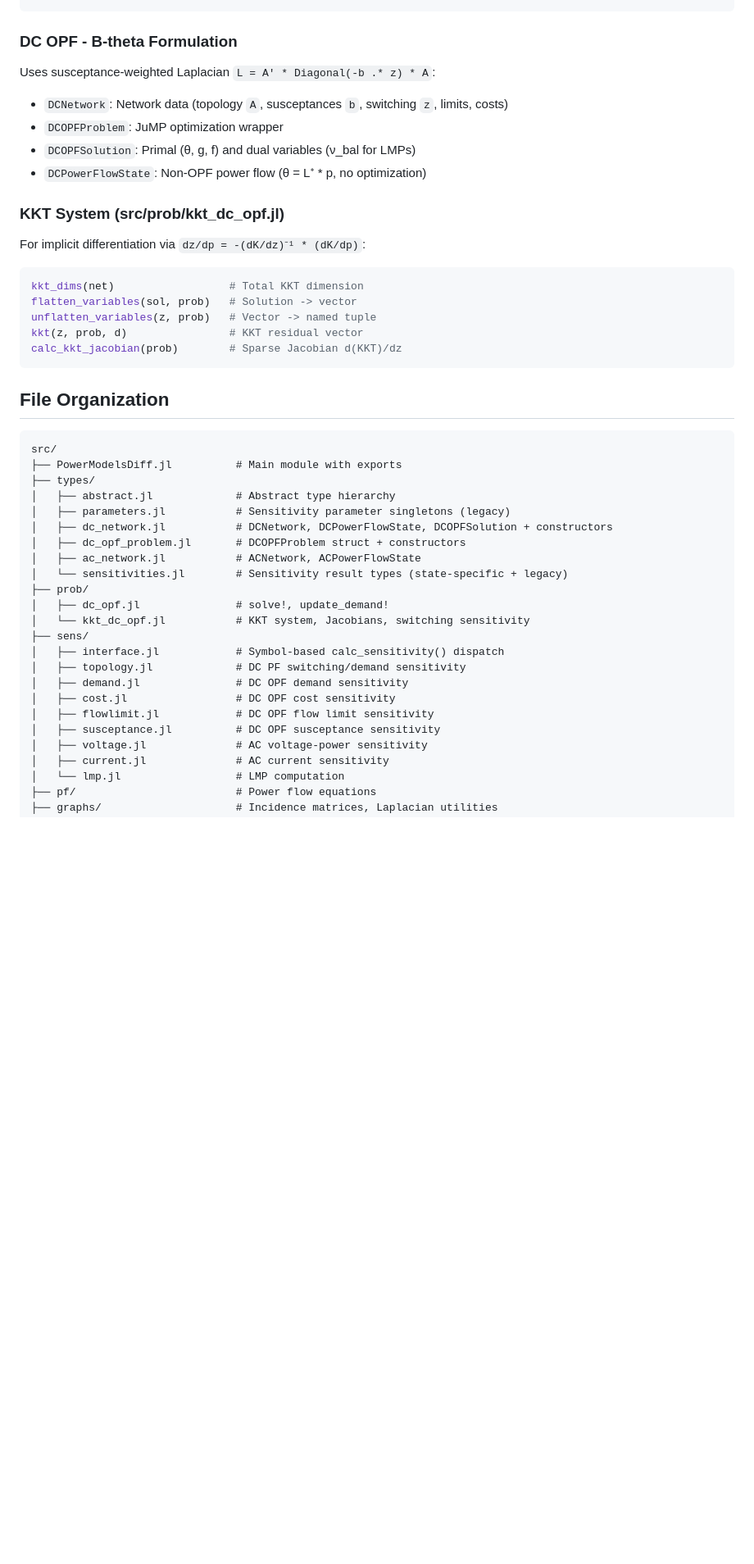
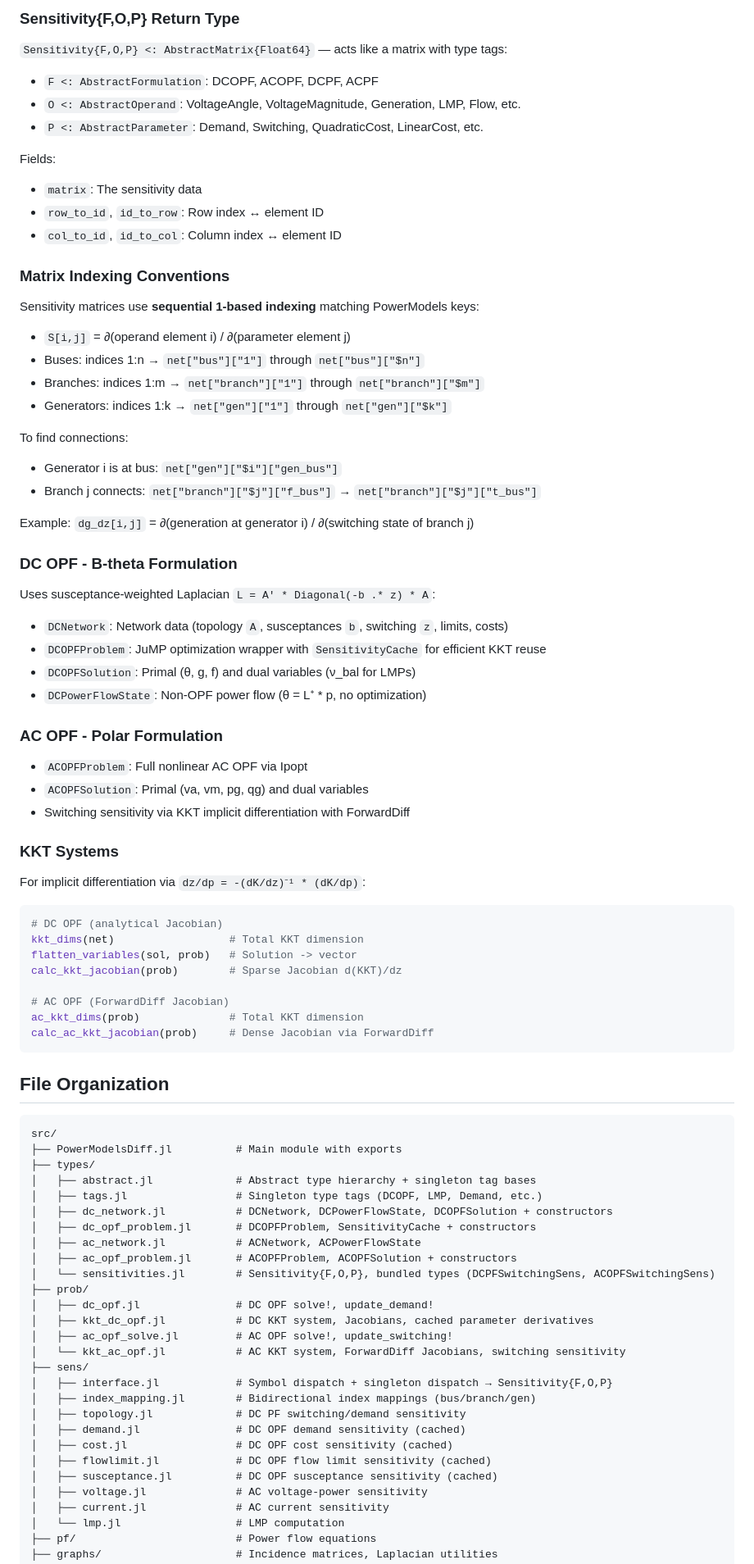
Before and after one commit to grid-opt-alg-lab/PowerDiff.jl, a Markdown page: CLAUDE.md, the part around one of its changes. Shown at 82% size. Rendered like a GitHub page; blank space fills up the shorter version.

````diff
--- a/CLAUDE.md
+++ b/CLAUDE.md
@@ -107,24 +117,60 @@ dlmp_dd = calc_sensitivity(prob, :lmp, :d)
 ```
+
+### Sensitivity{F,O,P} Return Type
+
+`Sensitivity{F,O,P} <: AbstractMatrix{Float64}` — acts like a matrix with type tags:
+- `F <: AbstractFormulation`: DCOPF, ACOPF, DCPF, ACPF
+- `O <: AbstractOperand`: VoltageAngle, VoltageMagnitude, Generation, LMP, Flow, etc.
+- `P <: AbstractParameter`: Demand, Switching, QuadraticCost, LinearCost, etc.
+
+Fields:
+- `matrix`: The sensitivity data
+- `row_to_id`, `id_to_row`: Row index ↔ element ID
+- `col_to_id`, `id_to_col`: Column index ↔ element ID
+
+### Matrix Indexing Conventions
+
+Sensitivity matrices use **sequential 1-based indexing** matching PowerModels keys:
+
+- `S[i,j]` = ∂(operand element i) / ∂(parameter element j)
+- Buses: indices 1:n → `net["bus"]["1"]` through `net["bus"]["$n"]`
+- Branches: indices 1:m → `net["branch"]["1"]` through `net["branch"]["$m"]`
+- Generators: indices 1:k → `net["gen"]["1"]` through `net["gen"]["$k"]`
+
+To find connections:
+- Generator i is at bus: `net["gen"]["$i"]["gen_bus"]`
+- Branch j connects: `net["branch"]["$j"]["f_bus"]` → `net["branch"]["$j"]["t_bus"]`
+
+Example: `dg_dz[i,j]` = ∂(generation at generator i) / ∂(switching state of branch j)
 
 ### DC OPF - B-theta Formulation
 
 Uses susceptance-weighted Laplacian `L = A' * Diagonal(-b .* z) * A`:
 
 - `DCNetwork`: Network data (topology `A`, susceptances `b`, switching `z`, limits, costs)
-- `DCOPFProblem`: JuMP optimization wrapper
+- `DCOPFProblem`: JuMP optimization wrapper with `SensitivityCache` for efficient KKT reuse
 - `DCOPFSolution`: Primal (θ, g, f) and dual variables (ν_bal for LMPs)
 - `DCPowerFlowState`: Non-OPF power flow (θ = L⁺ * p, no optimization)
 
-### KKT System (src/prob/kkt_dc_opf.jl)
+### AC OPF - Polar Formulation
+
+- `ACOPFProblem`: Full nonlinear AC OPF via Ipopt
+- `ACOPFSolution`: Primal (va, vm, pg, qg) and dual variables
+- Switching sensitivity via KKT implicit differentiation with ForwardDiff
+
+### KKT Systems
 
 For implicit differentiation via `dz/dp = -(dK/dz)⁻¹ * (dK/dp)`:
 
 ```julia
+# DC OPF (analytical Jacobian)
 kkt_dims(net)                  # Total KKT dimension
 flatten_variables(sol, prob)   # Solution -> vector
-unflatten_variables(z, prob)   # Vector -> named tuple
-kkt(z, prob, d)                # KKT residual vector
 calc_kkt_jacobian(prob)        # Sparse Jacobian d(KKT)/dz
+
+# AC OPF (ForwardDiff Jacobian)
+ac_kkt_dims(prob)              # Total KKT dimension
+calc_ac_kkt_jacobian(prob)     # Dense Jacobian via ForwardDiff
 ```
 
 ## File Organization
@@ -133,22 +179,26 @@ calc_kkt_jacobian(prob)        # Sparse Jacobian d(KKT)/dz
 src/
 ├── PowerModelsDiff.jl          # Main module with exports
 ├── types/
-│   ├── abstract.jl             # Abstract type hierarchy
-│   ├── parameters.jl           # Sensitivity parameter singletons (legacy)
+│   ├── abstract.jl             # Abstract type hierarchy + singleton tag bases
+│   ├── tags.jl                 # Singleton type tags (DCOPF, LMP, Demand, etc.)
 │   ├── dc_network.jl           # DCNetwork, DCPowerFlowState, DCOPFSolution + constructors
-│   ├── dc_opf_problem.jl       # DCOPFProblem struct + constructors
+│   ├── dc_opf_problem.jl       # DCOPFProblem, SensitivityCache + constructors
 │   ├── ac_network.jl           # ACNetwork, ACPowerFlowState
-│   └── sensitivities.jl        # Sensitivity result types (state-specific + legacy)
+│   ├── ac_opf_problem.jl       # ACOPFProblem, ACOPFSolution + constructors
+│   └── sensitivities.jl        # Sensitivity{F,O,P}, bundled types (DCPFSwitchingSens, ACOPFSwitchingSens)
 ├── prob/
-│   ├── dc_opf.jl               # solve!, update_demand!
-│   └── kkt_dc_opf.jl           # KKT system, Jacobians, switching sensitivity
+│   ├── dc_opf.jl               # DC OPF solve!, update_demand!
+│   ├── kkt_dc_opf.jl           # DC KKT system, Jacobians, cached parameter derivatives
+│   ├── ac_opf_solve.jl         # AC OPF solve!, update_switching!
+│   └── kkt_ac_opf.jl           # AC KKT system, ForwardDiff Jacobians, switching sensitivity
 ├── sens/
-│   ├── interface.jl            # Symbol-based calc_sensitivity() dispatch
+│   ├── interface.jl            # Symbol dispatch + singleton dispatch → Sensitivity{F,O,P}
+│   ├── index_mapping.jl        # Bidirectional index mappings (bus/branch/gen)
 │   ├── topology.jl             # DC PF switching/demand sensitivity
-│   ├── demand.jl               # DC OPF demand sensitivity
-│   ├── cost.jl                 # DC OPF cost sensitivity
-│   ├── flowlimit.jl            # DC OPF flow limit sensitivity
-│   ├── susceptance.jl          # DC OPF susceptance sensitivity
+│   ├── demand.jl               # DC OPF demand sensitivity (cached)
+│   ├── cost.jl                 # DC OPF cost sensitivity (cached)
+│   ├── flowlimit.jl            # DC OPF flow limit sensitivity (cached)
+│   ├── susceptance.jl          # DC OPF susceptance sensitivity (cached)
 │   ├── voltage.jl              # AC voltage-power sensitivity
 │   ├── current.jl              # AC current sensitivity
 │   └── lmp.jl                  # LMP computation
````
Also changed, not shown: other parts of CLAUDE.md (+41 -29 lines), README.md (+60 -14 lines).
